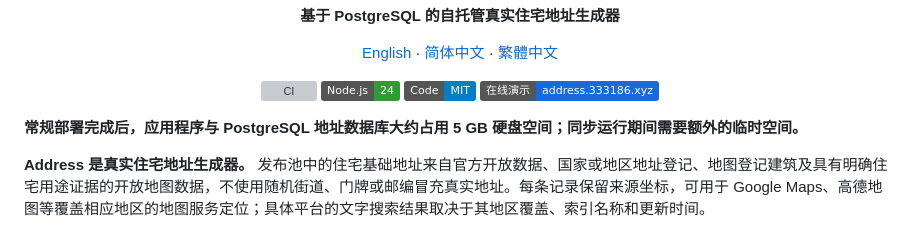
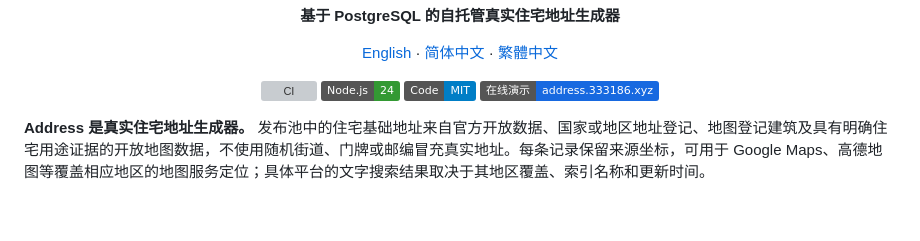
Before and after one commit to Piggy-Cat-bit-shadow/address, a Markdown page: README.zh-CN.md, the part around the change. Rendered like a GitHub page; badges without logos; blank space fills up the shorter version; grey boxes are pictures that could not be loaded.

```diff
--- a/README.zh-CN.md
+++ b/README.zh-CN.md
@@ -12,8 +12,6 @@
   <a href="LICENSE"><img src="https://img.shields.io/badge/Code-MIT-blue.svg" alt="MIT License" /></a>
   <a href="https://address.333186.xyz"><img src="https://img.shields.io/badge/在线演示-address.333186.xyz-1769e0" alt="在线演示" /></a>
 </p>
-
-**常规部署完成后，应用程序与 PostgreSQL 地址数据库大约占用 5 GB 硬盘空间；同步运行期间需要额外的临时空间。**
 
 **Address 是真实住宅地址生成器。** 发布池中的住宅基础地址来自官方开放数据、国家或地区地址登记、地图登记建筑及具有明确住宅用途证据的开放地图数据，不使用随机街道、门牌或邮编冒充真实地址。每条记录保留来源坐标，可用于 Google Maps、高德地图等覆盖相应地区的地图服务定位；具体平台的文字搜索结果取决于其地区覆盖、索引名称和更新时间。
 
```
Also changed, not shown: README.md (+0 -2 lines), README.zh-TW.md (+0 -2 lines).
